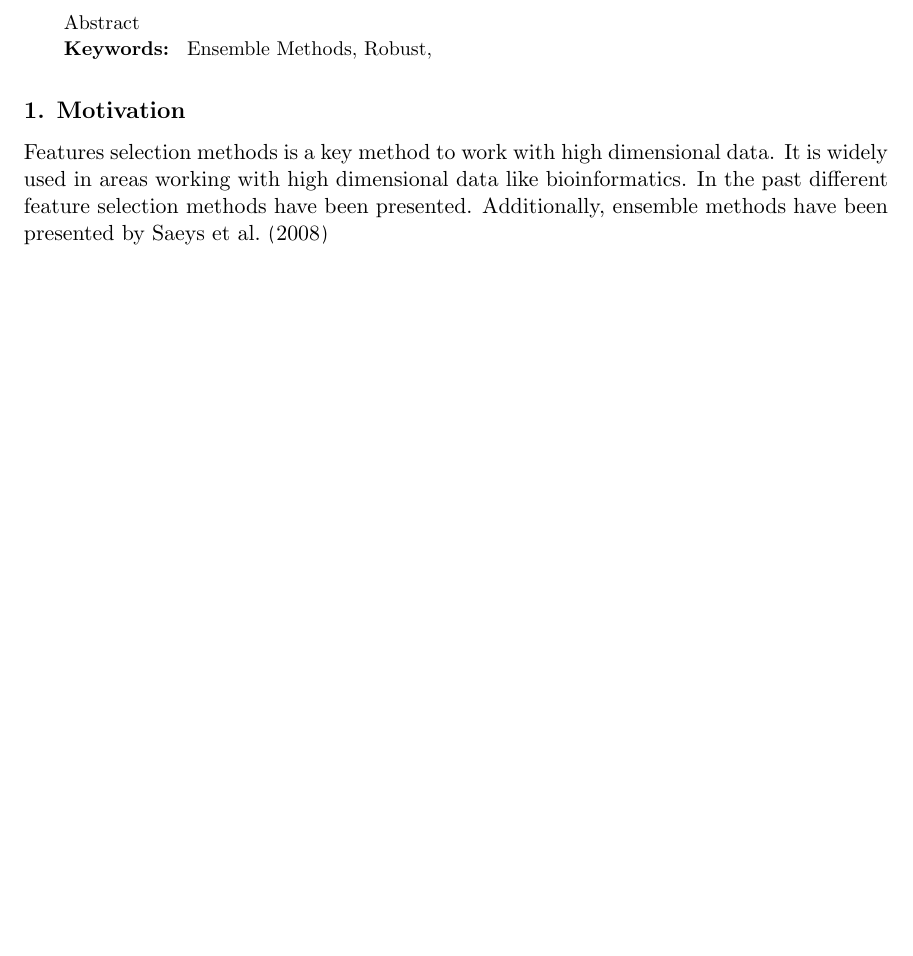
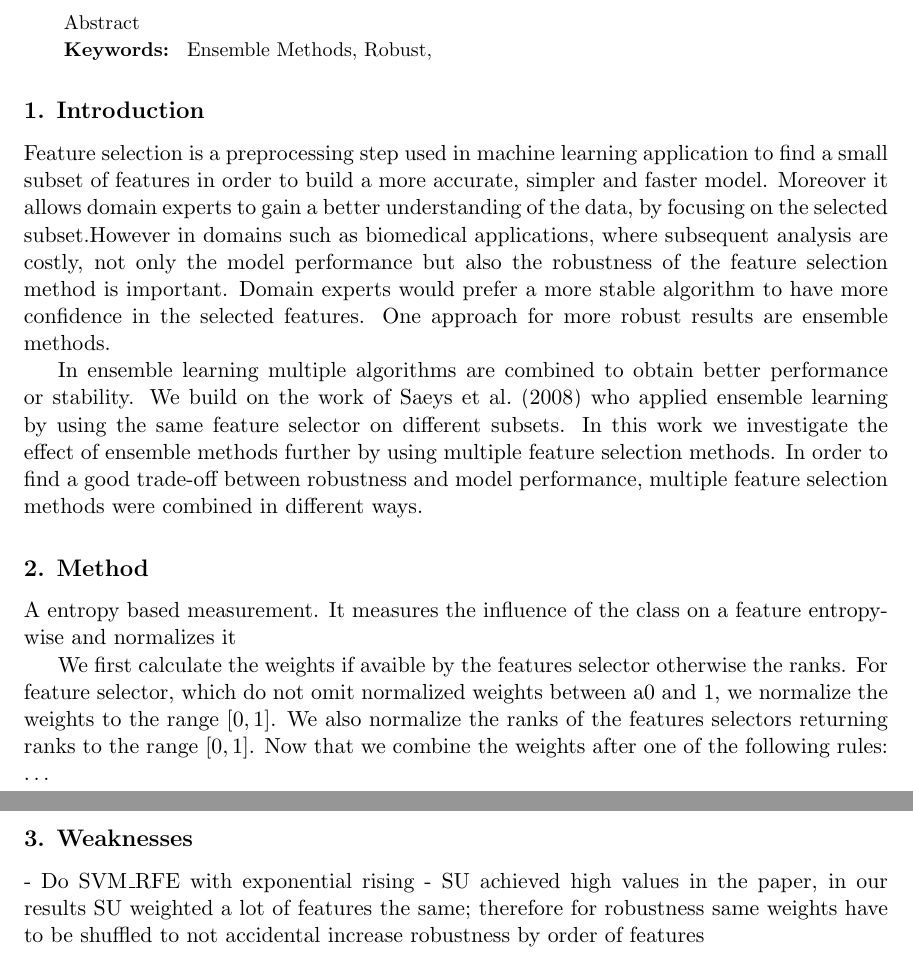
Before and after one commit to Finistere/NeuralNetworksProject, a LaTeX paper (paper/paper.tex): part of page 1 of 2 before the commit and two parts of pages 1 and 2 of 3 after it, the two joined at a grey line, cut so that both start at the same text, the shorter picture padded with empty space. Compiled offline with pdfLaTeX.

```diff
--- a/paper/paper.tex
+++ b/paper/paper.tex
@@ -50,13 +50,36 @@
   Ensemble Methods, Robust,
 \end{keywords}
 
-\section{Motivation}
+\section{Introduction}
 
-Features selection methods is a key method to work with high dimensional data.
-It is widely used in areas working with high dimensional data like bioinformatics.
-In the past different feature selection methods have been presented.
-Additionally, ensemble methods have been presented by \cite{saeys2008}
+Feature selection is a preprocessing step used in machine learning application to find
+a small subset of features in order to build a more accurate, simpler and faster model.
+Moreover it allows domain experts to gain a better understanding of the data, by focusing
+ on the selected subset.However in domains such as biomedical applications,
+where subsequent analysis are costly, not only the model performance but also the robustness
+ of the feature selection method is important. Domain experts would prefer a more stable
+ algorithm to have more confidence in the selected features. One approach for more robust
+ results are ensemble methods.
 
+In ensemble learning multiple algorithms are combined to obtain better performance or stability.
+We build on the work of \cite{saeys2008} who applied ensemble learning by using
+the same feature selector on different subsets. In this work we investigate the effect of ensemble methods
+further by using multiple feature selection methods. In order to find a good trade-off between robustness
+and model performance, multiple feature selection methods were combined in different ways.
+
+\section{Method}
+A entropy based measurement. It measures the influence of the class on a feature entropy-wise and normalizes it
+
+We first calculate the weights if avaible by the features selector otherwise the ranks.
+For feature selector, which do not omit normalized weights between a0 and 1, we normalize
+the weights to the range $[0,1]$. We also normalize the ranks of the features selectors returning
+ranks to the range $[0,1]$. Now that we combine the weights after one of the following rules: \ldots
+
+\section{Weaknesses}
+- Do SVM\_RFE with exponential rising
+- SU achieved high values in the paper, in our results SU weighted a lot of features the
+same; therefore for robustness same weights have to be shuffled to not accidental increase
+robustness by order of features
 % Acknowledgements should go at the end, before appendices and references
 
 %\acks{I want to thank my mum}
```
Also changed, not shown: poster/poster.svg (added).
